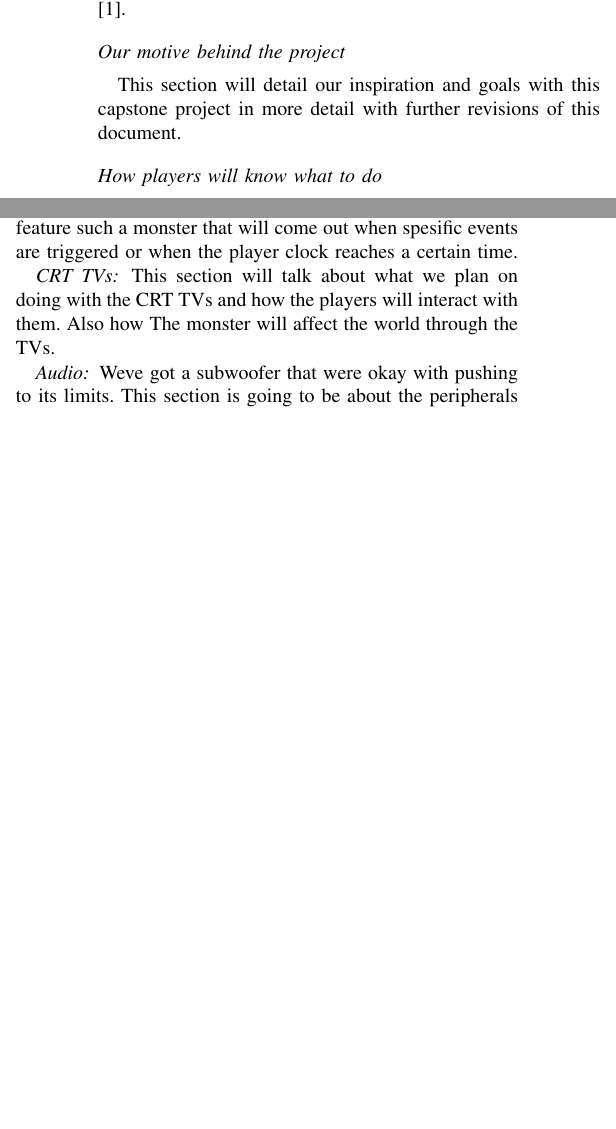
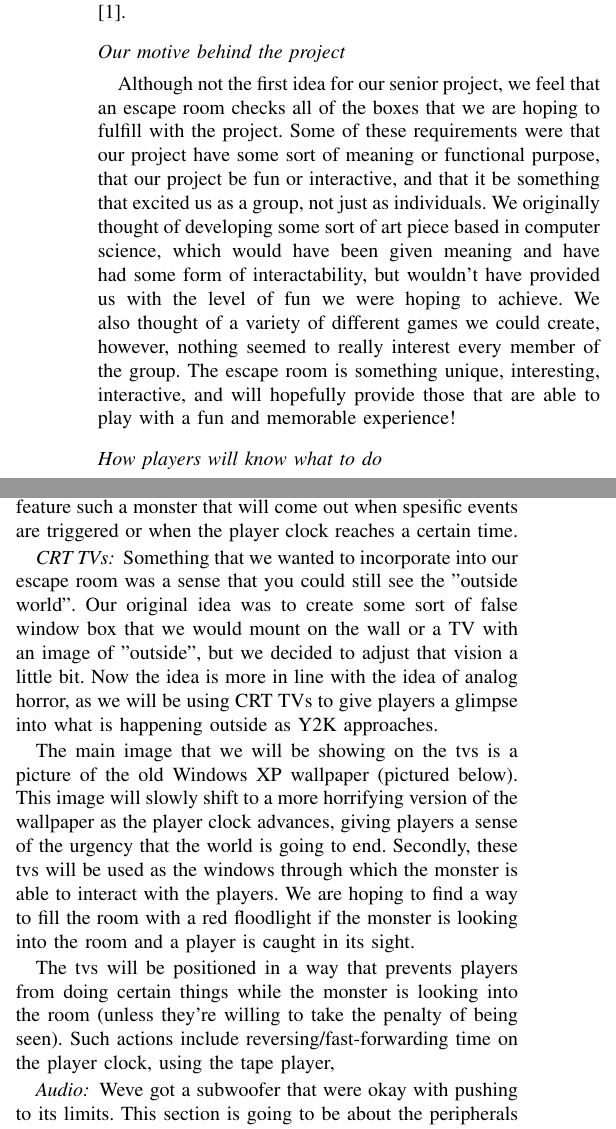
Before and after one commit to K-Sedgwick/EscapeY2K, a LaTeX paper (Project_Document_LaTeX/Escape Y2K - An Integrated Escape Room.tex): two parts of the columns of page 2 of 4, joined at a grey line, cut so that both start at the same text, the shorter picture padded with empty space. Compiled offline with pdfLaTeX; a missing font is replaced by an installed copy or a similar font; a LaTeX package or settings file that is missing is left out.

Commit message:
Added more about our motive and the TVs

```diff
--- a/Project_Document_LaTeX/Escape Y2K - An Integrated Escape Room.tex
+++ b/Project_Document_LaTeX/Escape Y2K - An Integrated Escape Room.tex
@@ -124,8 +124,15 @@ began to show up in the United States around the years 2012-2014, and as of Nove
 rooms worldwide \cite{wikipediaEscapeRoom}.
 
 \subsection*{Our motive behind the project}
-This section will detail our inspiration and goals with this capstone project
-in more detail with further revisions of this document.
+Although not the first idea for our senior project, we feel that an escape room checks all of the
+boxes that we are hoping to fulfill with the project. Some of these requirements were that our project
+have some sort of meaning or functional purpose, that our project be fun or interactive, and that
+it be something that excited us as a group, not just as individuals. We originally thought of developing some
+sort of art piece based in computer science, which would have been given meaning and have had some form of
+interactability, but wouldn't have provided us with the level of fun we were hoping to achieve.
+We also thought of a variety of different games we could create, however, nothing seemed to really interest
+every member of the group. The escape room is something unique, interesting, interactive, and will hopefully
+provide those that are able to play with a fun and memorable experience!
 
 \subsection*{How players will know what to do}
 Many escape rooms use a type of "Mission Video" to explain what is going to happen in the escape room \cite{whatIsAnEscapeRoom}.
@@ -151,8 +158,21 @@ All horror experiences begin with a mysterious and dangerous monster that is on
 that will come out when spesific events are triggered or when the player clock reaches a certain time.
 
 \subsubsection*{CRT TVs}
-This section will talk about what we plan on doing with the CRT TVs and how the players will interact with them. Also how The
-monster will affect the world through the TVs.
+Something that we wanted to incorporate into our escape room was a sense that you could still see the
+"outside world". Our original idea was to create some sort of false window box that we would mount on
+the wall or a TV with an image of "outside", but we decided to adjust that vision a little bit.
+Now the idea is more in line with the idea of analog horror, as we will be using CRT TVs to
+give players a glimpse into what is happening outside as Y2K approaches.
+
+The main image that we will be showing on the tvs is a picture of the old Windows XP wallpaper (pictured below).
+This image will slowly shift to a more horrifying version of the wallpaper as the player clock advances, giving
+players a sense of the urgency that the world is going to end. Secondly, these tvs will be used as the windows
+through which the monster is able to interact with the players. We are hoping to find a way to fill the room
+with a red floodlight if the monster is looking into the room and a player is caught in its sight. %ADD MORE
+
+The tvs will be positioned in a way that prevents players from doing certain things while the monster is
+looking into the room (unless they're willing to take the penalty of being seen).
+Such actions include reversing/fast-forwarding time on the player clock, using the tape player, %ADD MORE
 
 \subsubsection*{Audio}
 Weve got a subwoofer that were okay with pushing to its limits. This section is going to be about the peripherals we are using
```
Also changed, not shown: Project_Document_LaTeX/Escape Y2K - An Integrated Escape Room.pdf, Project_Document_LaTeX/Escape Y2K - An Integrated Escape Room.tex (2 more changed lines), 5 other files.
